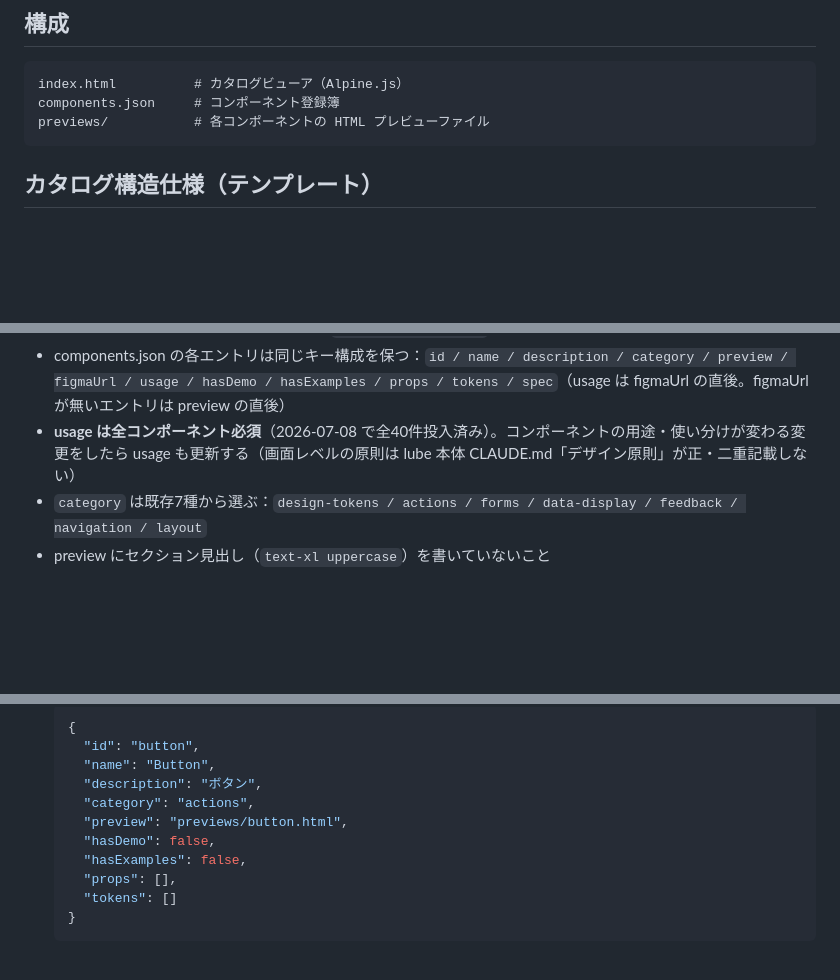
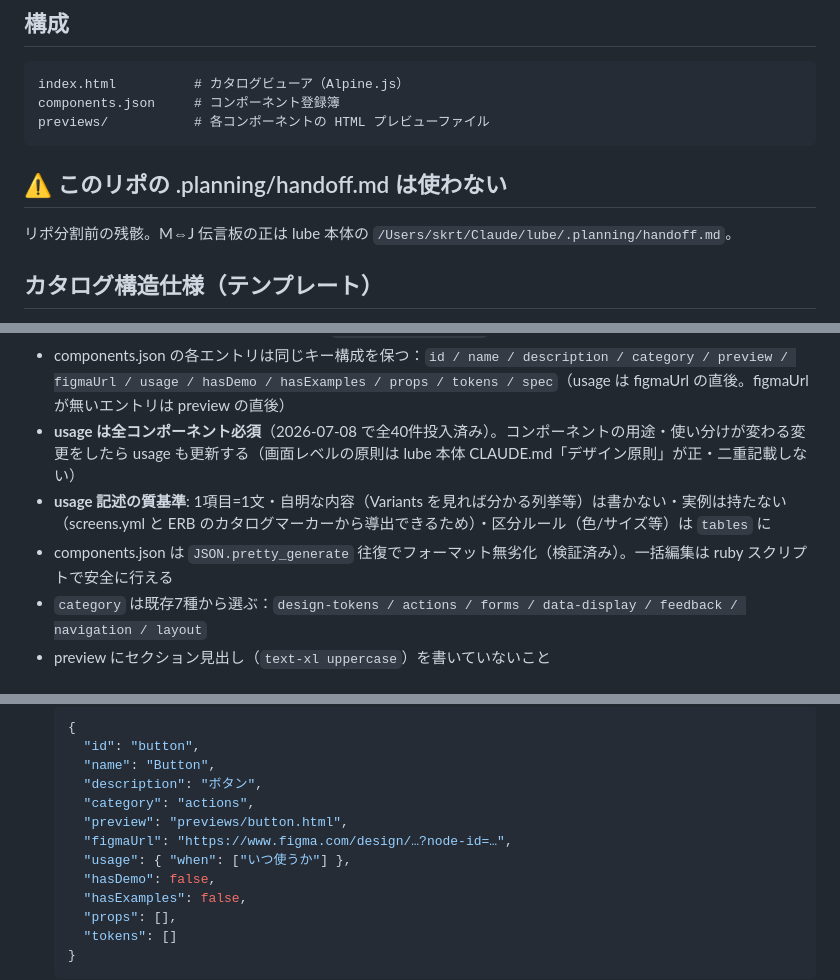
Before and after one commit to skrt/lube-catalog, a Markdown page: CLAUDE.md, 3 parts joined by grey strips. Drawn GitHub-style; blank space fills up the shorter version.

Commit message:
CLAUDE.md: セッション学習を反映（handoff残骸の警告・usage記述の質基準・JSON一括編集パターン・手順サンプルにusage/figmaUrl追記）

````diff
--- a/CLAUDE.md
+++ b/CLAUDE.md
@@ -8,6 +8,10 @@ index.html          # カタログビューア（Alpine.js）
 components.json     # コンポーネント登録簿
 previews/           # 各コンポーネントの HTML プレビューファイル
 ```
+
+## ⚠️ このリポの .planning/handoff.md は使わない
+
+リポ分割前の残骸。M⇔J 伝言板の正は lube 本体の `/Users/skrt/Claude/lube/.planning/handoff.md`。
 
 ## カタログ構造仕様（テンプレート）
 
@@ -50,6 +54,8 @@ previews/           # 各コンポーネントの HTML プレビューファイ
 - Examples を持つ preview は top-script が `view === "examples"` を処理していること
 - components.json の各エントリは同じキー構成を保つ：`id / name / description / category / preview / figmaUrl / usage / hasDemo / hasExamples / props / tokens / spec`（usage は figmaUrl の直後。figmaUrl が無いエントリは preview の直後）
 - **usage は全コンポーネント必須**（2026-07-08 で全40件投入済み）。コンポーネントの用途・使い分けが変わる変更をしたら usage も更新する（画面レベルの原則は lube 本体 CLAUDE.md「デザイン原則」が正・二重記載しない）
+- **usage 記述の質基準**: 1項目=1文・自明な内容（Variants を見れば分かる列挙等）は書かない・実例は持たない（screens.yml と ERB のカタログマーカーから導出できるため）・区分ルール（色/サイズ等）は `tables` に
+- components.json は `JSON.pretty_generate` 往復でフォーマット無劣化（検証済み）。一括編集は ruby スクリプトで安全に行える
 - `category` は既存7種から選ぶ：`design-tokens / actions / forms / data-display / feedback / navigation / layout`
 - preview にセクション見出し（`text-xl uppercase`）を書いていないこと
 
@@ -64,6 +70,8 @@ previews/           # 各コンポーネントの HTML プレビューファイ
      "description": "ボタン",
      "category": "actions",
      "preview": "previews/button.html",
+     "figmaUrl": "https://www.figma.com/design/…?node-id=…",
+     "usage": { "when": ["いつ使うか"] },
      "hasDemo": false,
      "hasExamples": false,
      "props": [],
````
